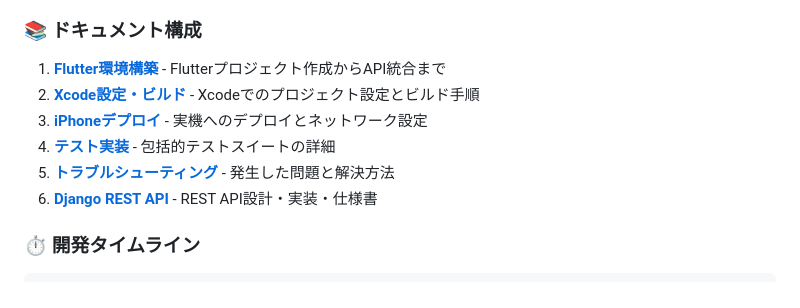
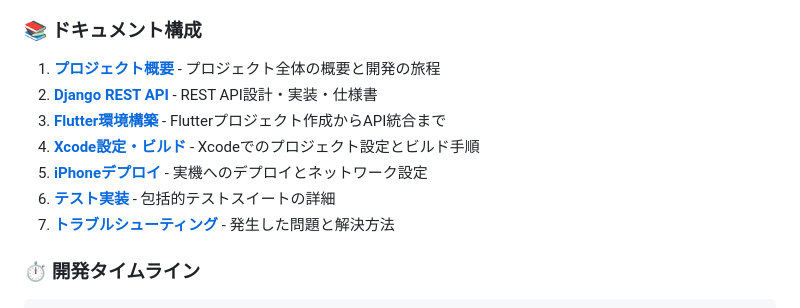
Before and after one commit to tamako8782/TestTodoApplication, a Markdown page: doc/README.md, the part around the change. GitHub-like rendering.

Commit message:
ドキュメントの順序を整理し、doc/README.mdのリンクを更新

```diff
--- a/doc/README.md
+++ b/doc/README.md
@@ -119,12 +119,13 @@ test_todo/
 
 ### 📚 ドキュメント構成
 
-1. **[Flutter環境構築](01_flutter_setup.md)** - Flutterプロジェクト作成からAPI統合まで
-2. **[Xcode設定・ビルド](02_xcode_config.md)** - Xcodeでのプロジェクト設定とビルド手順
-3. **[iPhoneデプロイ](03_deployment.md)** - 実機へのデプロイとネットワーク設定
-4. **[テスト実装](04_testing.md)** - 包括的テストスイートの詳細
-5. **[トラブルシューティング](05_troubleshooting.md)** - 発生した問題と解決方法
-6. **[Django REST API](06_django_api.md)** - REST API設計・実装・仕様書
+1.  **[プロジェクト概要](README.md)** - プロジェクト全体の概要と開発の旅程
+2.  **[Django REST API](01_django_api.md)** - REST API設計・実装・仕様書
+3.  **[Flutter環境構築](02_flutter_setup.md)** - Flutterプロジェクト作成からAPI統合まで
+4.  **[Xcode設定・ビルド](03_xcode_config.md)** - Xcodeでのプロジェクト設定とビルド手順
+5.  **[iPhoneデプロイ](04_deployment.md)** - 実機へのデプロイとネットワーク設定
+6.  **[テスト実装](05_testing.md)** - 包括的テストスイートの詳細
+7.  **[トラブルシューティング](06_troubleshooting.md)** - 発生した問題と解決方法
 
 ### ⏱️ 開発タイムライン
 
```
